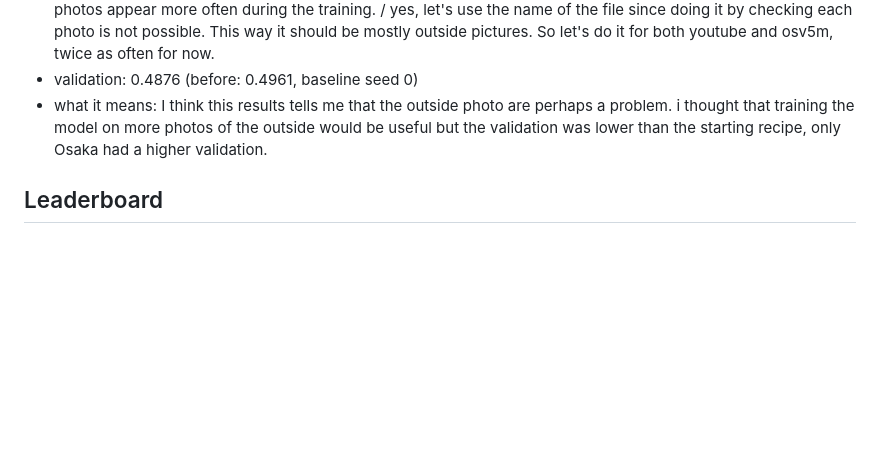
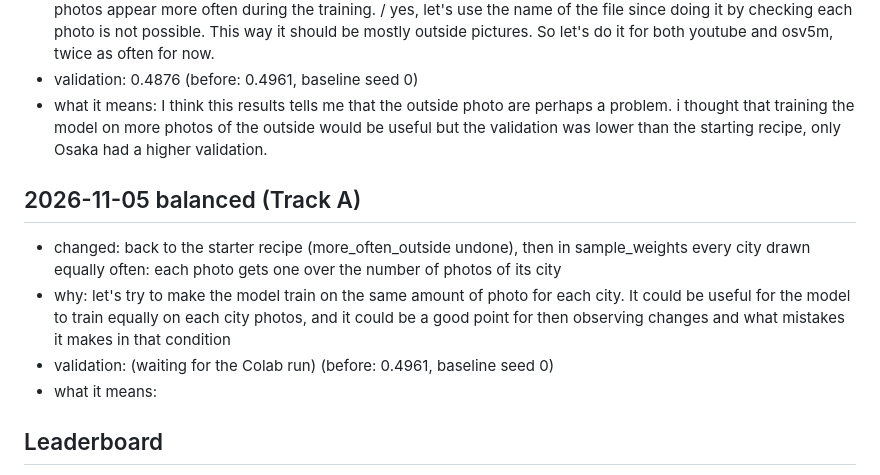
Before and after one commit to giuliag9/MAS1004-assignment2, a Markdown page: LOG.md, the part around the change. Rendered like a GitHub page; blank space fills up the shorter version.

Commit message:
LOG: entry for balanced (score to come)
Co-Authored-By: Claude Opus 5.5 <noreply@anthropic.com>
Claude-Session: https://claude.ai/code/session_012WCcwhv6WwxtD3NQYAvQih

```diff
--- a/LOG.md
+++ b/LOG.md
@@ -33,6 +33,12 @@ this is what i noticed by looking at the sheets. For Busan it seems like it make
 - validation: 0.4876 (before: 0.4961, baseline seed 0)
 - what it means: I think this results tells me that the outside photo are perhaps a problem. i thought that training the model on more photos of the outside would be useful but the validation was lower than the starting recipe, only Osaka had a higher validation.
 
+## 2026-11-05 balanced (Track A)
+- changed: back to the starter recipe (more_often_outside undone), then in sample_weights every city drawn equally often: each photo gets one over the number of photos of its city
+- why: let's try to make the model train on the same amount of photo for each city. It could be useful for the model to train equally on each city photos, and it could be a good point for then observing changes and what mistakes it makes in that condition
+- validation: (waiting for the Colab run) (before: 0.4961, baseline seed 0)
+- what it means:
+
 ## Leaderboard
 - track-a-1 "starter recipe" (released 30 October): leaderboard score 0.400 (0.395–0.403), grader's validation 0.497
 - why validation and leaderboard differ (first thought): it is different because the images are different, not the ones on which the starter recipe trained on
```
